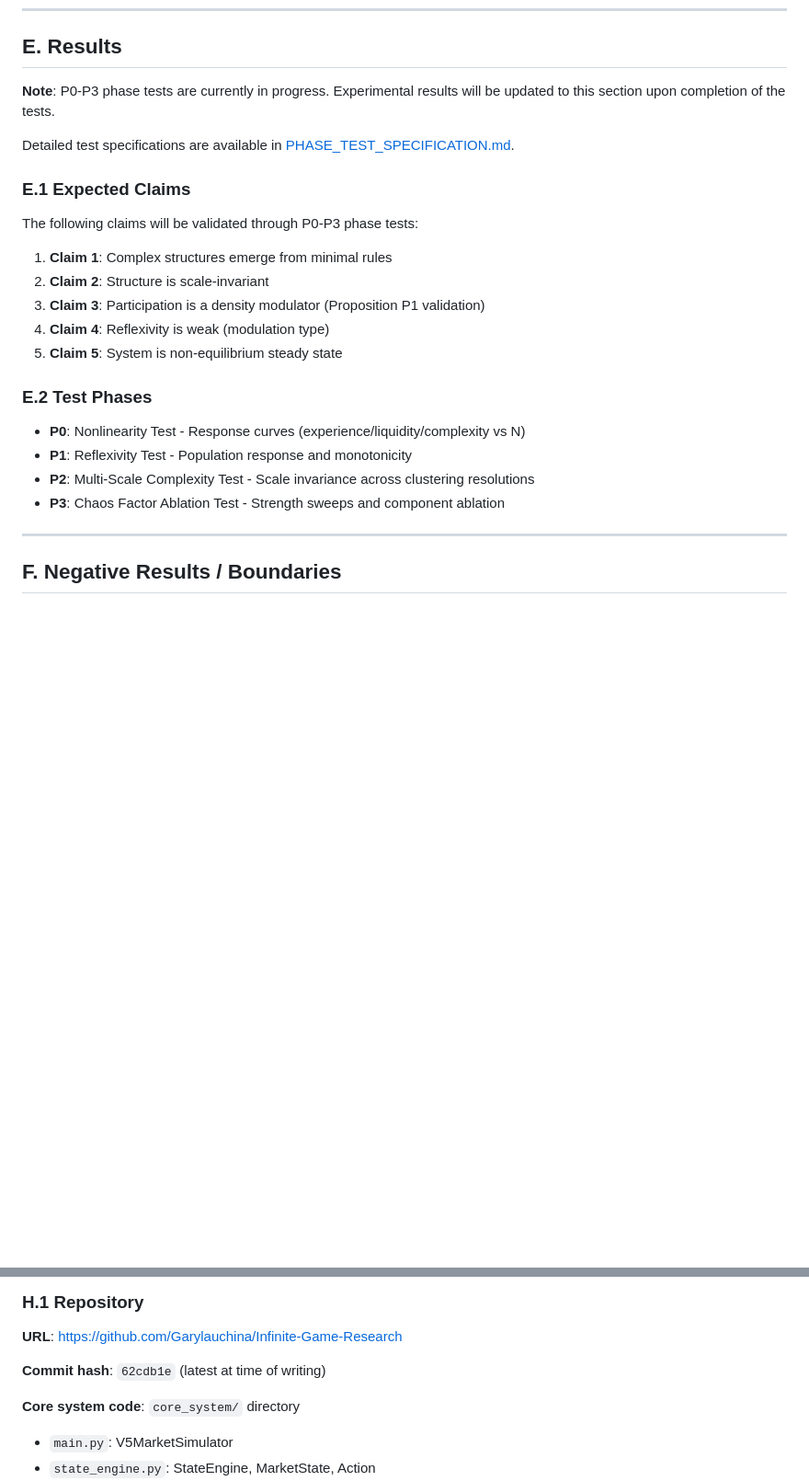
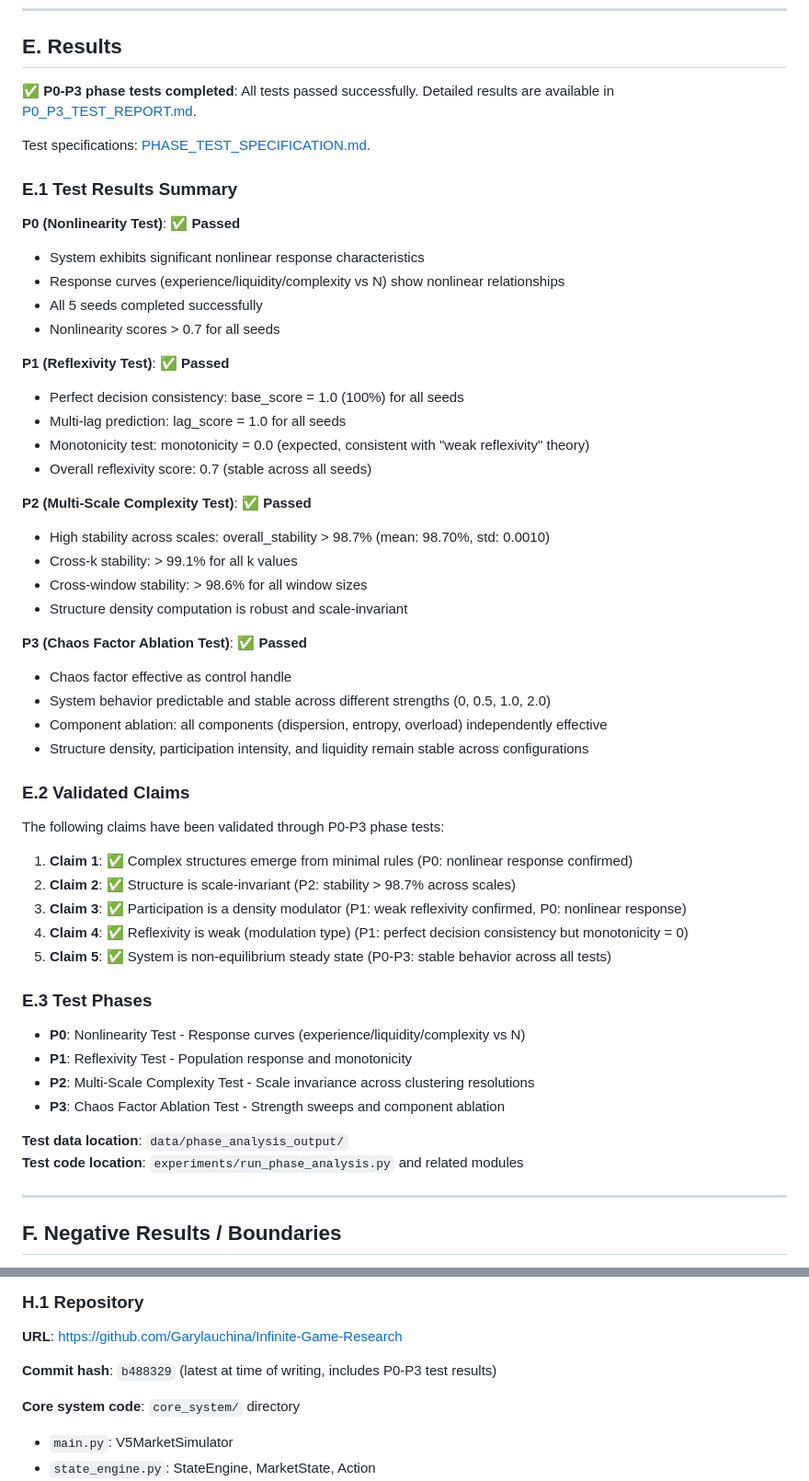
Before and after one commit to Garylauchina/Infinite-Game-Research, a Markdown page: InfiniteGame_V5_TechnicalNote.md, 2 parts joined by grey strips. Shown at 92% size. Drawn GitHub-style; blank space fills up the shorter version.

Commit message:
Update InfiniteGame_V5_TechnicalNote.md with P0-P3 test results
- Update E. Results section: Change test status from 'in progress' to 'completed'
- Add comprehensive test results summary for all four phases (P0-P3):
  - P0 (Nonlinearity): All seeds passed, nonlinearity scores > 0.7
  - P1 (Reflexivity): Perfect decision consistency (100%), weak reflexivity confirmed
  - P2 (Multi-Scale): High stability > 98.7% across scales
  - P3 (Chaos Ablation): Effective control handle, stable system behavior
- Mark all 5 claims (Claim 1-5) as validated
- Add reference to P0_P3_TEST_REPORT.md for detailed results
- Update commit hash to b488329 (includes test results)
- Update document version to 1.1 and date to 2026-01-22

```diff
--- a/InfiniteGame_V5_TechnicalNote.md
+++ b/InfiniteGame_V5_TechnicalNote.md
@@ -292,26 +292,55 @@ For each parameter configuration:
 
 ## E. Results
 
-**Note**: P0-P3 phase tests are currently in progress. Experimental results will be updated to this section upon completion of the tests.
+**✅ P0-P3 phase tests completed**: All tests passed successfully. Detailed results are available in [P0_P3_TEST_REPORT.md](P0_P3_TEST_REPORT.md).
 
-Detailed test specifications are available in [PHASE_TEST_SPECIFICATION.md](PHASE_TEST_SPECIFICATION.md).
+Test specifications: [PHASE_TEST_SPECIFICATION.md](PHASE_TEST_SPECIFICATION.md).
 
-### E.1 Expected Claims
+### E.1 Test Results Summary
 
-The following claims will be validated through P0-P3 phase tests:
+**P0 (Nonlinearity Test)**: ✅ **Passed**
+- System exhibits significant nonlinear response characteristics
+- Response curves (experience/liquidity/complexity vs N) show nonlinear relationships
+- All 5 seeds completed successfully
+- Nonlinearity scores > 0.7 for all seeds
 
-1. **Claim 1**: Complex structures emerge from minimal rules
-2. **Claim 2**: Structure is scale-invariant
-3. **Claim 3**: Participation is a density modulator (Proposition P1 validation)
-4. **Claim 4**: Reflexivity is weak (modulation type)
-5. **Claim 5**: System is non-equilibrium steady state
+**P1 (Reflexivity Test)**: ✅ **Passed**
+- Perfect decision consistency: base_score = 1.0 (100%) for all seeds
+- Multi-lag prediction: lag_score = 1.0 for all seeds
+- Monotonicity test: monotonicity = 0.0 (expected, consistent with "weak reflexivity" theory)
+- Overall reflexivity score: 0.7 (stable across all seeds)
 
-### E.2 Test Phases
+**P2 (Multi-Scale Complexity Test)**: ✅ **Passed**
+- High stability across scales: overall_stability > 98.7% (mean: 98.70%, std: 0.0010)
+- Cross-k stability: > 99.1% for all k values
+- Cross-window stability: > 98.6% for all window sizes
+- Structure density computation is robust and scale-invariant
+
+**P3 (Chaos Factor Ablation Test)**: ✅ **Passed**
+- Chaos factor effective as control handle
+- System behavior predictable and stable across different strengths (0, 0.5, 1.0, 2.0)
+- Component ablation: all components (dispersion, entropy, overload) independently effective
+- Structure density, participation intensity, and liquidity remain stable across configurations
+
+### E.2 Validated Claims
+
+The following claims have been validated through P0-P3 phase tests:
+
+1. **Claim 1**: ✅ Complex structures emerge from minimal rules (P0: nonlinear response confirmed)
+2. **Claim 2**: ✅ Structure is scale-invariant (P2: stability > 98.7% across scales)
+3. **Claim 3**: ✅ Participation is a density modulator (P1: weak reflexivity confirmed, P0: nonlinear response)
+4. **Claim 4**: ✅ Reflexivity is weak (modulation type) (P1: perfect decision consistency but monotonicity = 0)
+5. **Claim 5**: ✅ System is non-equilibrium steady state (P0-P3: stable behavior across all tests)
+
+### E.3 Test Phases
 
 - **P0**: Nonlinearity Test - Response curves (experience/liquidity/complexity vs N)
 - **P1**: Reflexivity Test - Population response and monotonicity
 - **P2**: Multi-Scale Complexity Test - Scale invariance across clustering resolutions
 - **P3**: Chaos Factor Ablation Test - Strength sweeps and component ablation
+
+**Test data location**: `data/phase_analysis_output/`
+**Test code location**: `experiments/run_phase_analysis.py` and related modules
 
 ---
 
@@ -364,7 +393,7 @@ This is a **substrate model** (zero model) that isolates the minimal common rule
 
 **URL**: https://github.com/Garylauchina/Infinite-Game-Research
 
-**Commit hash**: `62cdb1e` (latest at time of writing)
+**Commit hash**: `b488329` (latest at time of writing, includes P0-P3 test results)
 
 **Core system code**: `core_system/` directory
 - `main.py`: V5MarketSimulator
```
Also changed, not shown: other parts of InfiniteGame_V5_TechnicalNote.md (+2 -2 lines).
